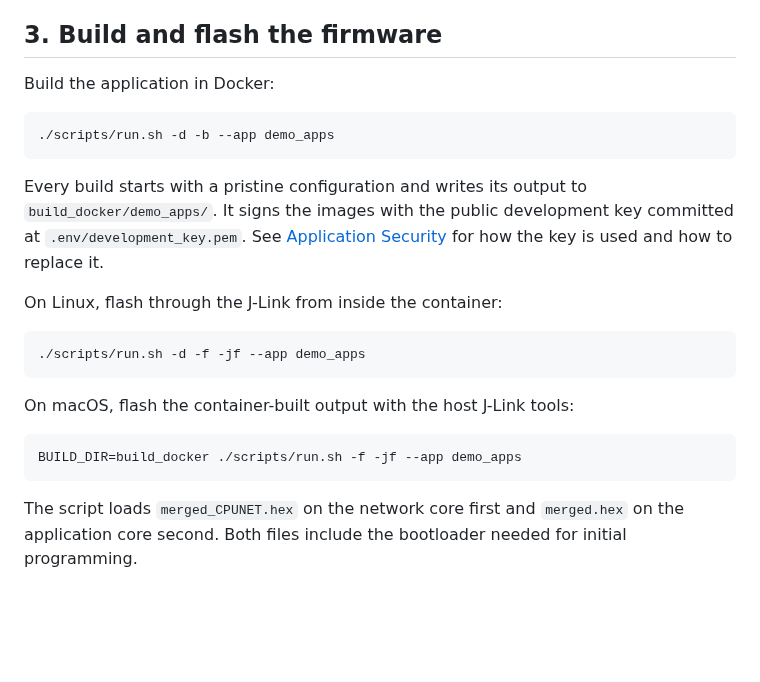
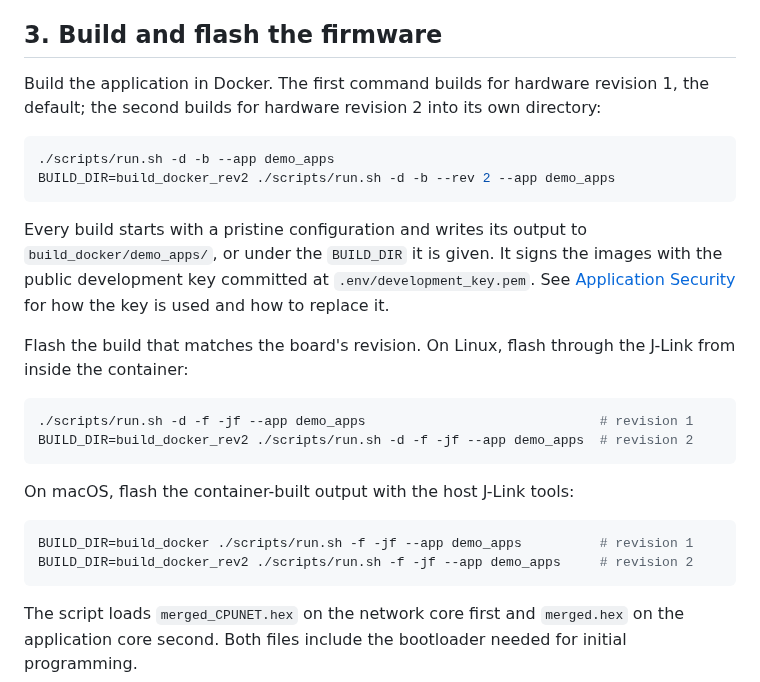
Before and after one commit to Brainchip-Inc/AkidaTag, a Markdown page: docs/setup.md, the part around the change. Rendered like a GitHub page; blank space fills up the shorter version.

Commit message:
docs(setup): add the revision 2 build and flash commands

````diff
--- a/docs/setup.md
+++ b/docs/setup.md
@@ -41,28 +41,33 @@ container.
 
 ## 3. Build and flash the firmware
 
-Build the application in Docker:
+Build the application in Docker. The first command builds for hardware revision 1, the default;
+the second builds for hardware revision 2 into its own directory:
 
 ```sh
 ./scripts/run.sh -d -b --app demo_apps
+BUILD_DIR=build_docker_rev2 ./scripts/run.sh -d -b --rev 2 --app demo_apps
 ```
 
 Every build starts with a pristine configuration and writes its output to
-`build_docker/demo_apps/`. It signs the images with the public development key committed at
-`.env/development_key.pem`. See
+`build_docker/demo_apps/`, or under the `BUILD_DIR` it is given. It signs the images with the
+public development key committed at `.env/development_key.pem`. See
 [Application Security](../src/README.md#application-security) for how the key is used and how to
 replace it.
 
-On Linux, flash through the J-Link from inside the container:
+Flash the build that matches the board's revision. On Linux, flash through the J-Link from inside
+the container:
 
 ```sh
-./scripts/run.sh -d -f -jf --app demo_apps
+./scripts/run.sh -d -f -jf --app demo_apps                              # revision 1
+BUILD_DIR=build_docker_rev2 ./scripts/run.sh -d -f -jf --app demo_apps  # revision 2
 ```
 
 On macOS, flash the container-built output with the host J-Link tools:
 
 ```sh
-BUILD_DIR=build_docker ./scripts/run.sh -f -jf --app demo_apps
+BUILD_DIR=build_docker ./scripts/run.sh -f -jf --app demo_apps          # revision 1
+BUILD_DIR=build_docker_rev2 ./scripts/run.sh -f -jf --app demo_apps     # revision 2
 ```
 
 The script loads `merged_CPUNET.hex` on the network core first and `merged.hex` on the application
````
